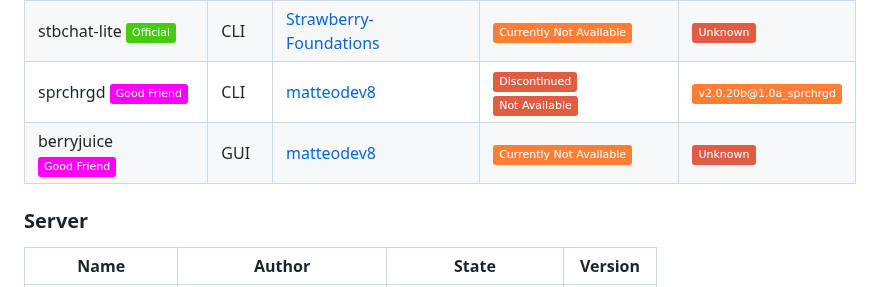
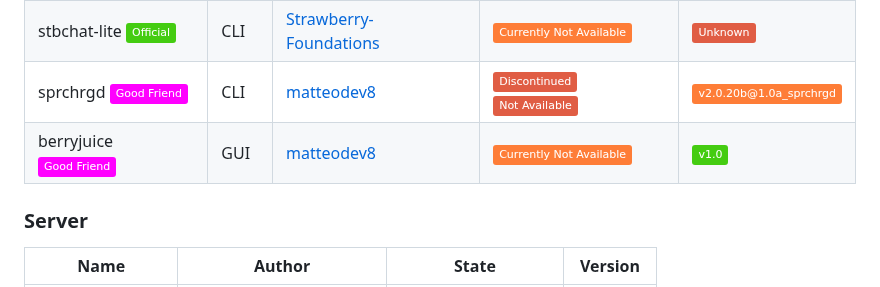
Before and after one commit to Strawberry-Foundations/strawberry-chat, a Markdown page: README.md, the part around the change. GitHub-like rendering; badges without logos.

Commit message:
Changed berryjuice version from Unknown to 1.0

```diff
--- a/README.md
+++ b/README.md
@@ -30,7 +30,7 @@ I don't want to see issues that talk about that encryption doesn't exist and how
 | stbchat ![official](https://img.shields.io/badge/Official-success)           | CLI  | [Strawberry-Foundations](https://github.com/Strawberry-Foundations) | ![state](https://img.shields.io/badge/Open--Source-success) ![state](https://img.shields.io/badge/Available-success)  | ![version](https://img.shields.io/badge/v2.1.1b-success)          |
 | stbchat-lite ![official](https://img.shields.io/badge/Official-success)      | CLI  | [Strawberry-Foundations](https://github.com/Strawberry-Foundations) | ![state](https://img.shields.io/badge/Currently_Not_Available-orange)                                                 | ![version](https://img.shields.io/badge/Unknown-red)       |
 | sprchrgd ![friend](https://img.shields.io/badge/Good_Friend-magenta)         | CLI  | [matteodev8](https://github.com/matteodev8)                         | ![state](https://img.shields.io/badge/Discontinued-red) ![state](https://img.shields.io/badge/Not_Available-red)      | ![version](https://img.shields.io/badge/v2.0.20b@1.0a__sprchrgd-orange) |
-| berryjuice ![friend](https://img.shields.io/badge/Good_Friend-magenta)       | GUI  | [matteodev8](https://github.com/matteodev8)                         | ![state](https://img.shields.io/badge/Currently_Not_Available-orange)                                                 | ![version](https://img.shields.io/badge/Unknown-red) |
+| berryjuice ![friend](https://img.shields.io/badge/Good_Friend-magenta)       | GUI  | [matteodev8](https://github.com/matteodev8)                         | ![state](https://img.shields.io/badge/Currently_Not_Available-orange)                                                 | ![version](https://img.shields.io/badge/v1.0-success) |
 
 ### Server
 | Name                                                                             | Author                                                              | State                   | Version                                                                  |
```
